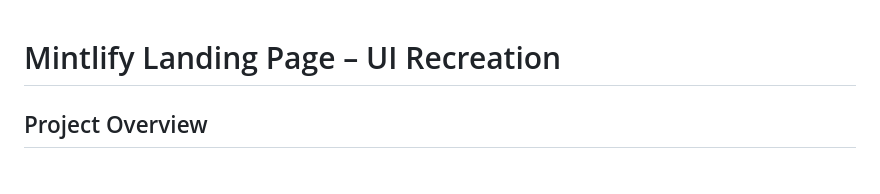
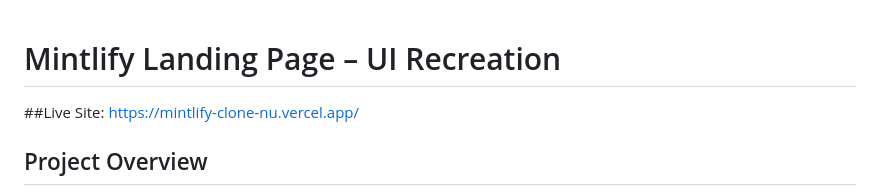
Before and after one commit to sharmadipali/WebDev-Cohort26, a Markdown page: assignments/MintlifyUI-Clone/README.md, the part around the change. Rendered like a GitHub page.

```diff
--- a/assignments/MintlifyUI-Clone/README.md
+++ b/assignments/MintlifyUI-Clone/README.md
@@ -1,4 +1,6 @@
 # Mintlify Landing Page – UI Recreation
+
+##Live Site: https://mintlify-clone-nu.vercel.app/
 
 ##  Project Overview
 
```
